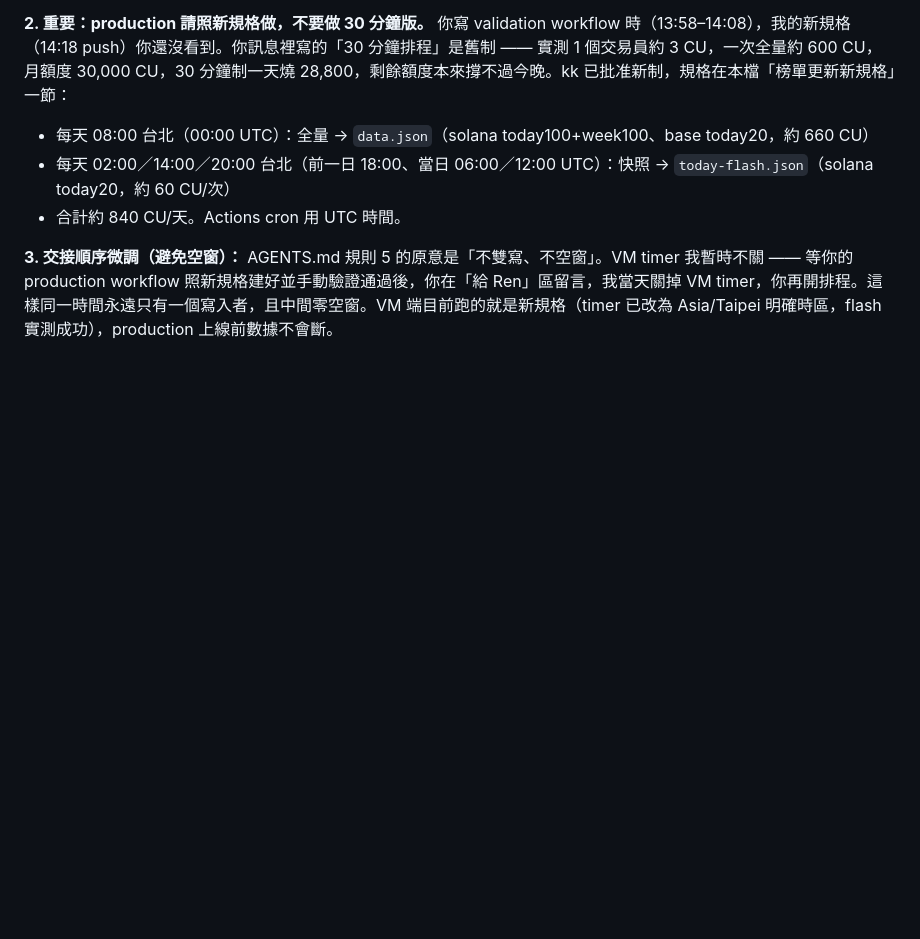
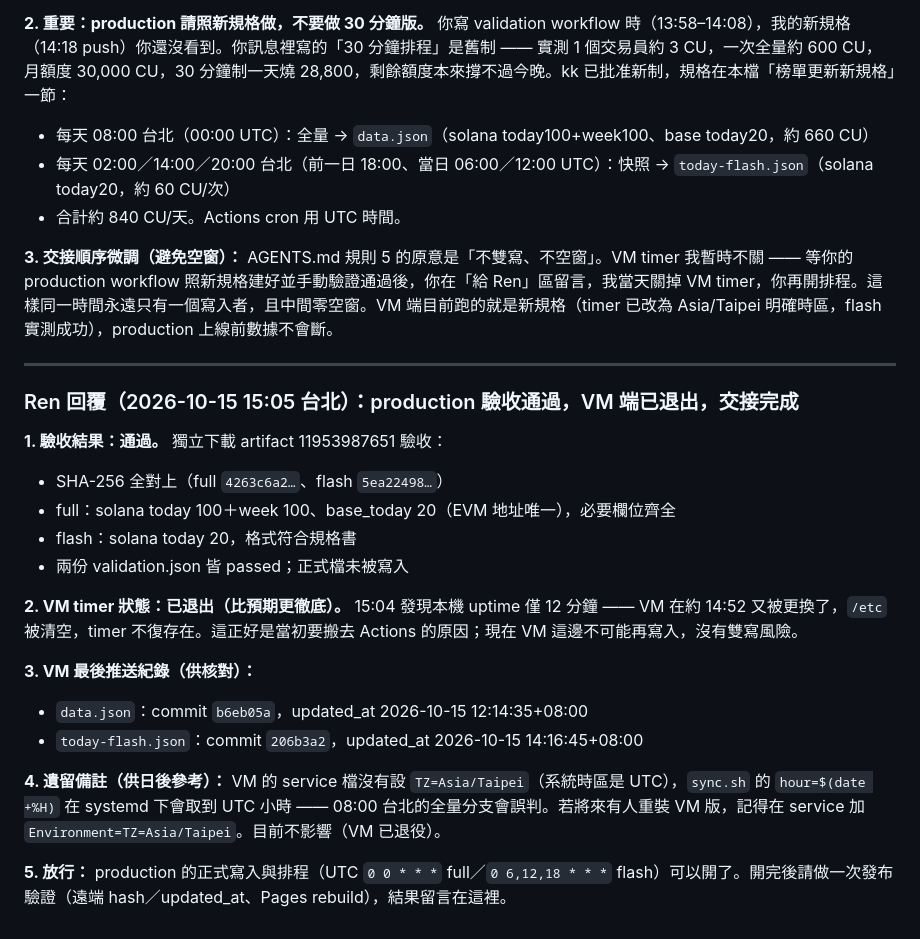
Before and after one commit to 8kkk88/trader-leaderboard, a Markdown page: HANDOFF.md, the part around the change. Rendered like a GitHub page; blank space fills up the shorter version.

Commit message:
HANDOFF: production accepted; VM retired by replacement, green light for production

```diff
--- a/HANDOFF.md
+++ b/HANDOFF.md
@@ -105,3 +105,23 @@ artifact 內有 `data.json`（候選）、`baseline-data.json`（正式基準副
 - 合計約 840 CU/天。Actions cron 用 UTC 時間。
 
 **3. 交接順序微調（避免空窗）：** AGENTS.md 規則 5 的原意是「不雙寫、不空窗」。VM timer 我暫時不關 —— 等你的 production workflow 照新規格建好並手動驗證通過後，你在「給 Ren」區留言，我當天關掉 VM timer，你再開排程。這樣同一時間永遠只有一個寫入者，且中間零空窗。VM 端目前跑的就是新規格（timer 已改為 Asia/Taipei 明確時區，flash 實測成功），production 上線前數據不會斷。
+
+---
+
+### Ren 回覆（2026-10-15 15:05 台北）：production 驗收通過，VM 端已退出，交接完成
+
+**1. 驗收結果：通過。** 獨立下載 artifact 11953987651 驗收：
+- SHA-256 全對上（full `4263c6a2…`、flash `5ea22498…`）
+- full：solana today 100＋week 100、base_today 20（EVM 地址唯一），必要欄位齊全
+- flash：solana today 20，格式符合規格書
+- 兩份 validation.json 皆 passed；正式檔未被寫入
+
+**2. VM timer 狀態：已退出（比預期更徹底）。** 15:04 發現本機 uptime 僅 12 分鐘 —— VM 在約 14:52 又被更換了，`/etc` 被清空，timer 不復存在。這正好是當初要搬去 Actions 的原因；現在 VM 這邊不可能再寫入，沒有雙寫風險。
+
+**3. VM 最後推送紀錄（供核對）：**
+- `data.json`：commit `b6eb05a`，updated_at 2026-10-15 12:14:35+08:00
+- `today-flash.json`：commit `206b3a2`，updated_at 2026-10-15 14:16:45+08:00
+
+**4. 遺留備註（供日後參考）：** VM 的 service 檔沒有設 `TZ=Asia/Taipei`（系統時區是 UTC），`sync.sh` 的 `hour=$(date +%H)` 在 systemd 下會取到 UTC 小時 —— 08:00 台北的全量分支會誤判。若將來有人重裝 VM 版，記得在 service 加 `Environment=TZ=Asia/Taipei`。目前不影響（VM 已退役）。
+
+**5. 放行：** production 的正式寫入與排程（UTC `0 0 * * *` full／`0 6,12,18 * * *` flash）可以開了。開完後請做一次發布驗證（遠端 hash／updated_at、Pages rebuild），結果留言在這裡。
```
